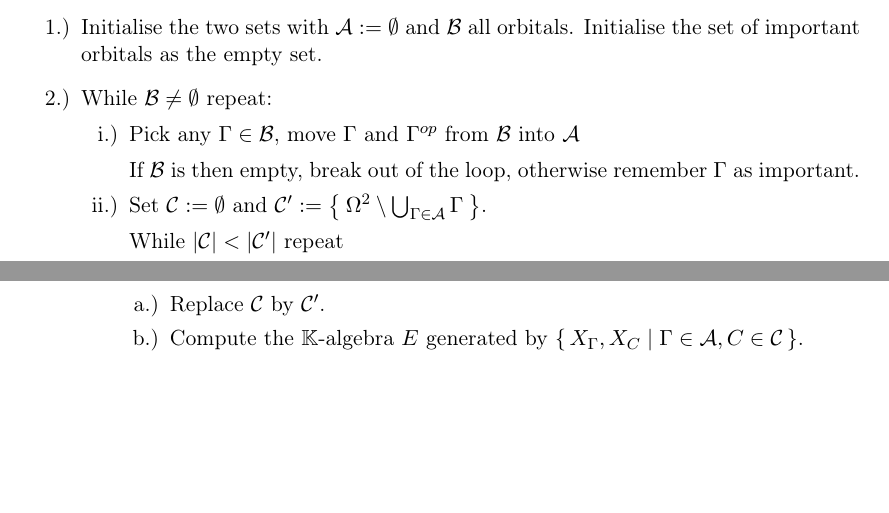
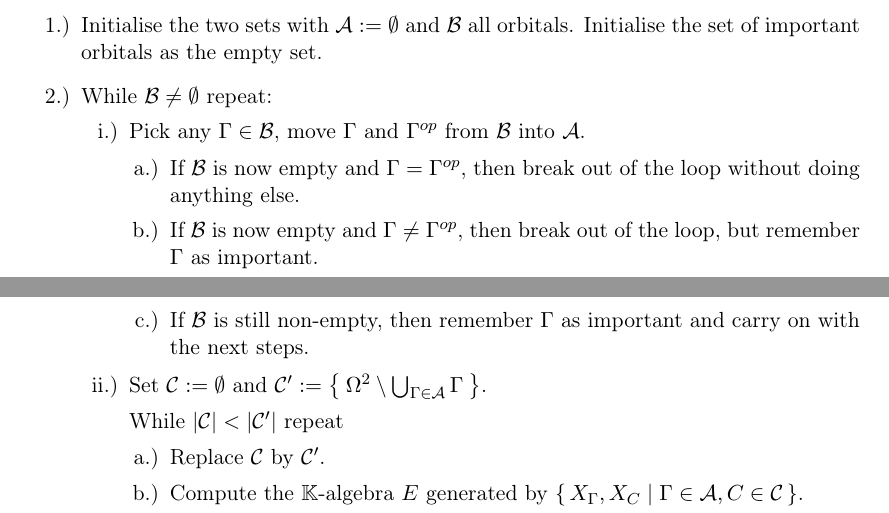
Before and after one commit to JHahnHRO/LaTeX, a LaTeX document (Stuff-about-orbital-graphs/orbital_graphs.tex): two parts of pages 12 and 13 of 17, joined at a grey line, cut so that both start at the same text, the shorter picture padded with empty space. Compiled offline with pdfLaTeX.

Commit message:
Fixed a minor bug in algorithm A1.

```diff
--- a/Stuff-about-orbital-graphs/orbital_graphs.tex
+++ b/Stuff-about-orbital-graphs/orbital_graphs.tex
@@ -453,9 +453,13 @@ The algorithm works as follows:
 
 \item While $\mathcal{B}\neq\emptyset$ repeat:
 \begin{enumerate}[label=\roman*.)]
-\item Pick any $\Gamma\in\mathcal{B}$, move $\Gamma$ and $\Gamma^{op}$ from $\mathcal{B}$ into $\mathcal{A}$
+\item Pick any $\Gamma\in\mathcal{B}$, move $\Gamma$ and $\Gamma^{op}$ from $\mathcal{B}$ into $\mathcal{A}$.
 
-If $\mathcal{B}$ is then empty, break out of the loop, otherwise remember $\Gamma$ as important.
+	\begin{enumerate}[label=\alph*.)]
+	\item If $\mathcal{B}$ is now empty and $\Gamma=\Gamma^{op}$, then break out of the loop without doing anything else.
+	\item If $\mathcal{B}$ is now empty and $\Gamma\neq\Gamma^{op}$, then break out of the loop, but remember $\Gamma$ as important.
+	\item If $\mathcal{B}$ is still non-empty, then remember $\Gamma$ as important and carry on with the next steps.
+	\end{enumerate}
 
 \item Set $\mathcal{C} := \emptyset$ and $\mathcal{C}' := \Set{\Omega^2 \setminus \bigcup_{\Gamma\in\mathcal{A}} \Gamma}$.
 
```
Also changed, not shown: Stuff-about-orbital-graphs/orbital_graphs.pdf, 3 other files.
